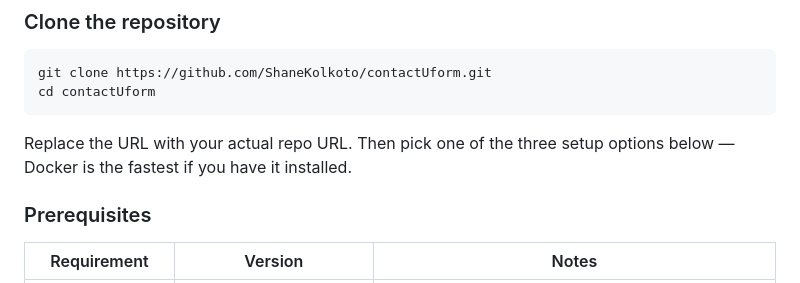
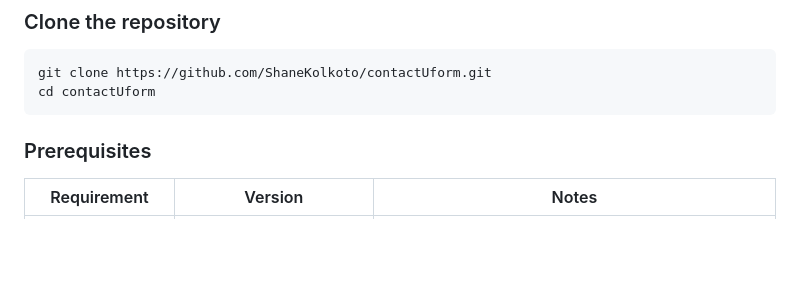
Before and after one commit to ShaneKolkoto/contactUform, a Markdown page: README.md, the part around the change. Drawn GitHub-style; blank space fills up the shorter version.

````diff
--- a/README.md
+++ b/README.md
@@ -23,9 +23,6 @@ dependency-free, deployment-agnostic, and tested.
 git clone https://github.com/ShaneKolkoto/contactUform.git
 cd contactUform
 ```
-
-Replace the URL with your actual repo URL. Then pick one of the three
-setup options below — Docker is the fastest if you have it installed.
 
 ### Prerequisites
 
````
